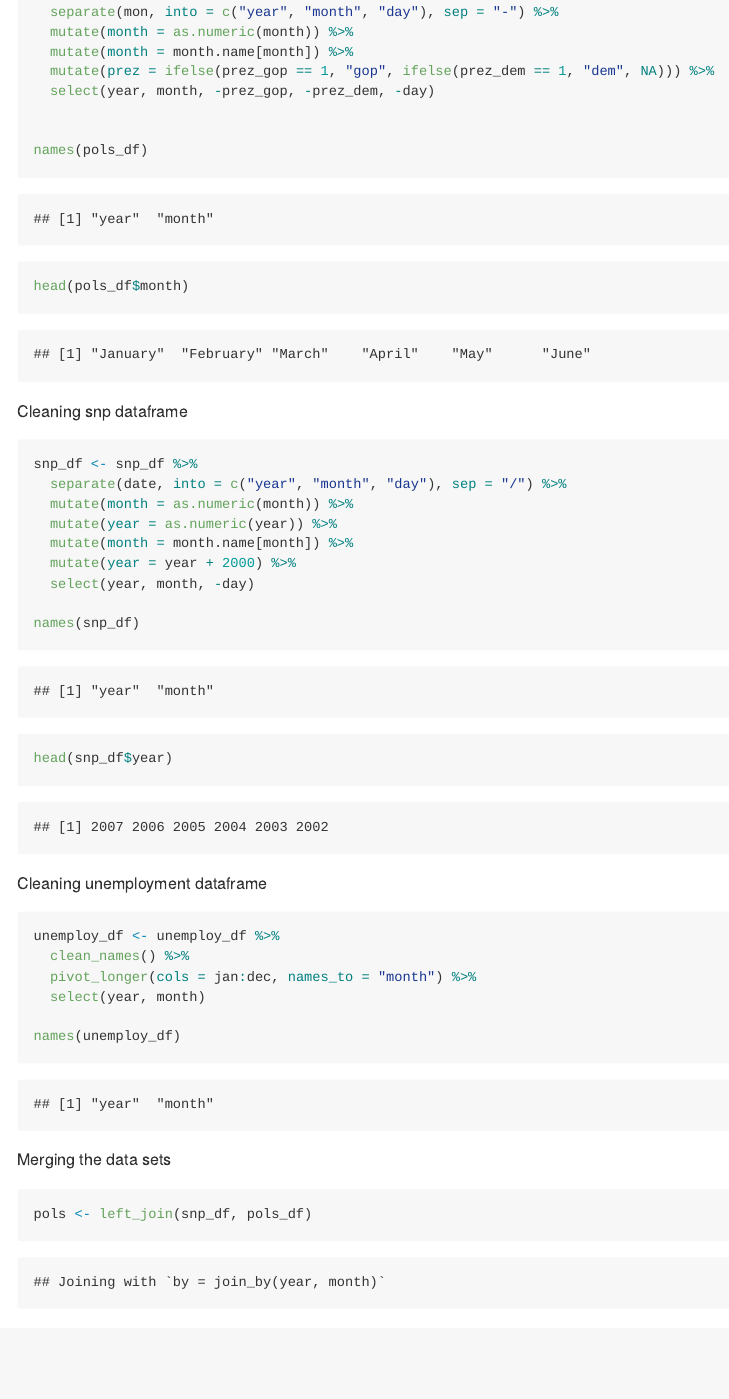
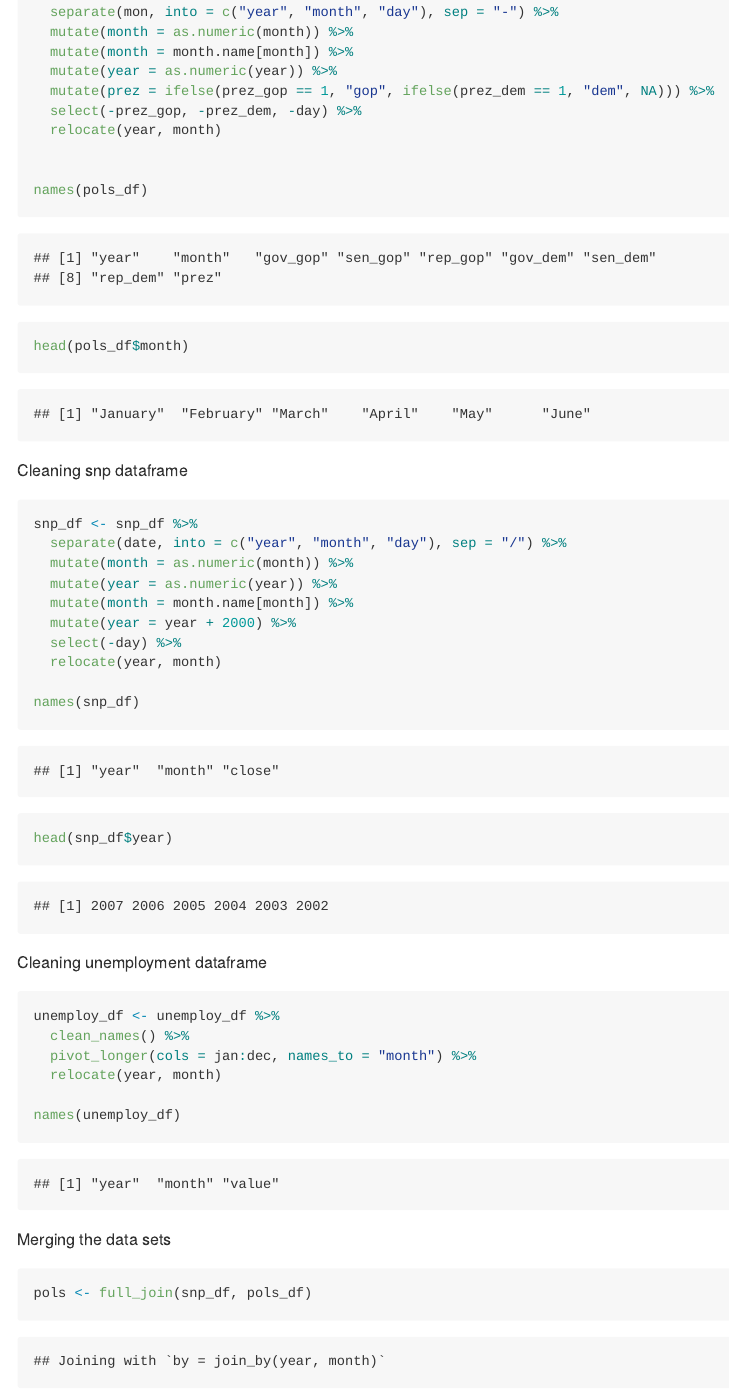
Before and after one commit to gcolleen/p8105_HW2_jgc2157, an R Markdown document (p8105_HW2_jgc2157.Rmd): the page in a window 1100 px wide, from 3630 px down. Rendered offline with R 4.5, knitr and Pandoc, with nearby package versions; some code elsewhere in the file could not run offline; long lines of code are wrapped; column names are cleaned by a stand-in for the janitor package.

Commit message:
Finished problem 2

````diff
--- a/p8105_HW2_jgc2157.Rmd
+++ b/p8105_HW2_jgc2157.Rmd
@@ -104,8 +104,10 @@ pols_df <- pols_df %>%
   separate(mon, into = c("year", "month", "day"), sep = "-") %>%
   mutate(month = as.numeric(month)) %>%
   mutate(month = month.name[month]) %>%
+  mutate(year = as.numeric(year)) %>%
   mutate(prez = ifelse(prez_gop == 1, "gop", ifelse(prez_dem == 1, "dem", NA))) %>%
-  select(year, month, -prez_gop, -prez_dem, -day)
+  select(-prez_gop, -prez_dem, -day) %>%
+  relocate(year, month)
 
 
 names(pols_df)
@@ -121,7 +123,8 @@ snp_df <- snp_df %>%
   mutate(year = as.numeric(year)) %>%
   mutate(month = month.name[month]) %>%
   mutate(year = year + 2000) %>%
-  select(year, month, -day)
+  select(-day) %>%
+  relocate(year, month)
 
 names(snp_df)
 head(snp_df$year)
@@ -132,13 +135,13 @@ Cleaning unemployment dataframe
 unemploy_df <- unemploy_df %>%
   clean_names() %>%
   pivot_longer(cols = jan:dec, names_to = "month") %>%
-  select(year, month)
+  relocate(year, month)
 
 names(unemploy_df)
 ```
 
 Merging the data sets
 ```{r}
-pols <- left_join(snp_df, pols_df)
+pols <- full_join(snp_df, pols_df)
 pols
 ```
````
